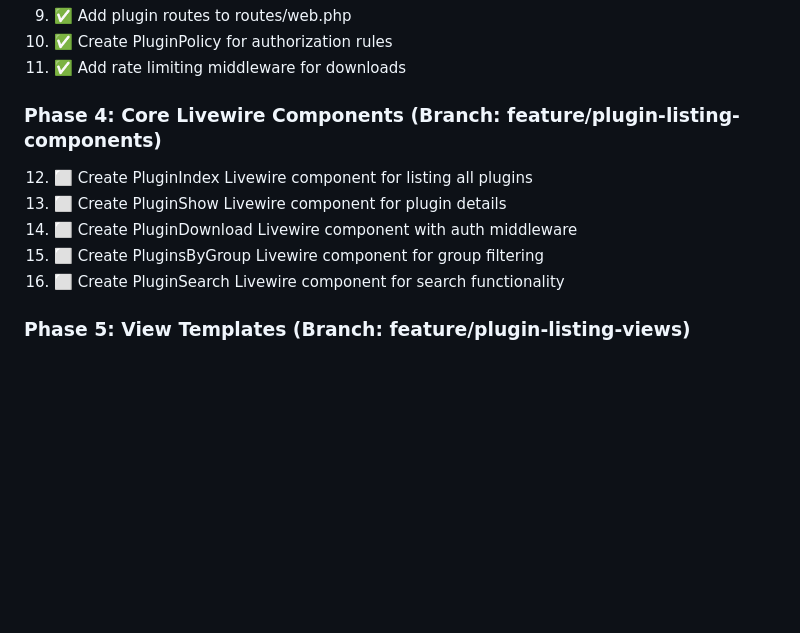
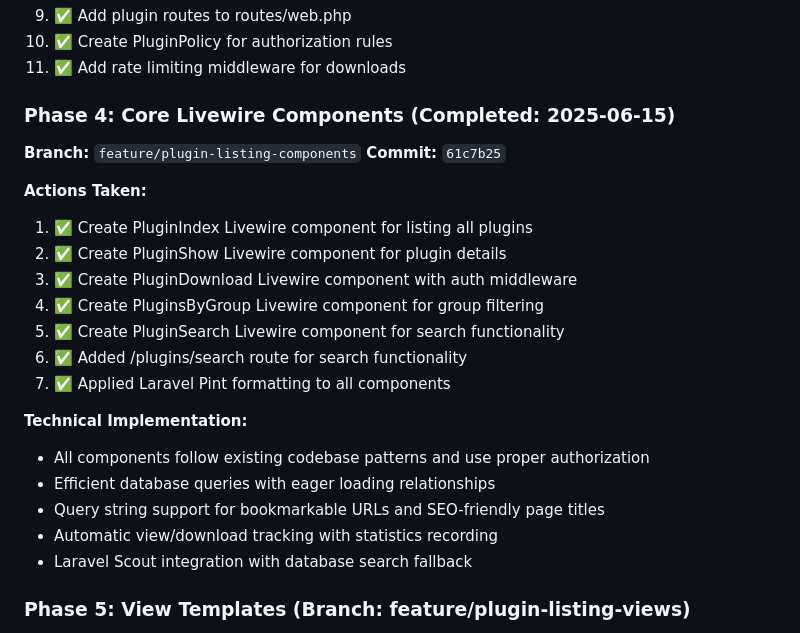
Before and after one commit to icw-kb/zc_forum, a Markdown page: PLUGINS-PLAN.md, the part around the change. Drawn GitHub-style; blank space fills up the shorter version.

Commit message:
docs: update PLUGINS-PLAN.md with phase 4 completion details
Mark Phase 4 (Core Livewire Components) as completed with commit 61c7b25.
Updated todo list to reflect all 5 components and additional route created.

🤖 Generated with [Claude Code](https://claude.ai/code)

Co-Authored-By: Claude <noreply@anthropic.com>

```diff
--- a/PLUGINS-PLAN.md
+++ b/PLUGINS-PLAN.md
@@ -142,12 +142,25 @@ We'll use feature branches for development:
 10. ✅ Create PluginPolicy for authorization rules
 11. ✅ Add rate limiting middleware for downloads
 
-### Phase 4: Core Livewire Components (Branch: feature/plugin-listing-components)
-12. ⬜ Create PluginIndex Livewire component for listing all plugins
-13. ⬜ Create PluginShow Livewire component for plugin details
-14. ⬜ Create PluginDownload Livewire component with auth middleware
-15. ⬜ Create PluginsByGroup Livewire component for group filtering
-16. ⬜ Create PluginSearch Livewire component for search functionality
+### Phase 4: Core Livewire Components (Completed: 2025-06-15)
+**Branch:** `feature/plugin-listing-components`
+**Commit:** `61c7b25`
+
+**Actions Taken:**
+1. ✅ Create PluginIndex Livewire component for listing all plugins
+2. ✅ Create PluginShow Livewire component for plugin details
+3. ✅ Create PluginDownload Livewire component with auth middleware
+4. ✅ Create PluginsByGroup Livewire component for group filtering
+5. ✅ Create PluginSearch Livewire component for search functionality
+6. ✅ Added /plugins/search route for search functionality
+7. ✅ Applied Laravel Pint formatting to all components
+
+**Technical Implementation:**
+- All components follow existing codebase patterns and use proper authorization
+- Efficient database queries with eager loading relationships
+- Query string support for bookmarkable URLs and SEO-friendly page titles
+- Automatic view/download tracking with statistics recording
+- Laravel Scout integration with database search fallback
 
 ### Phase 5: View Templates (Branch: feature/plugin-listing-views)
 17. ⬜ Create plugin-index blade template with pagination
```
